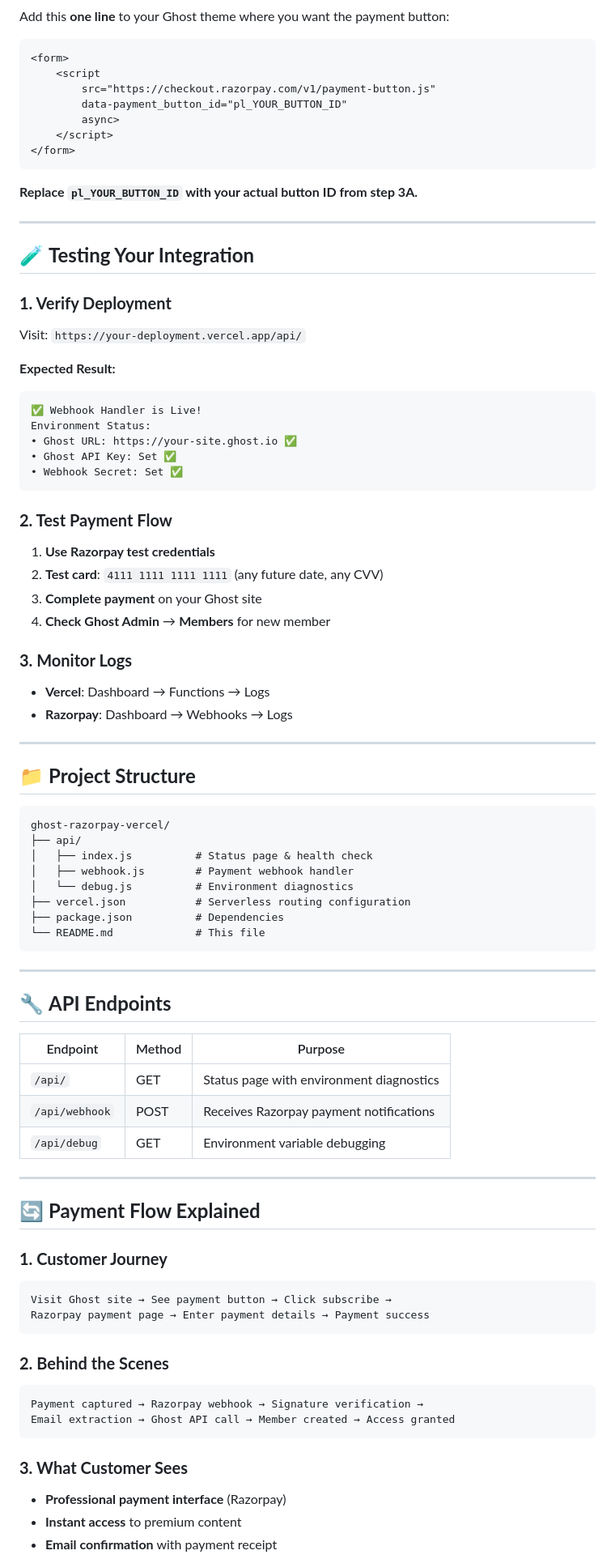
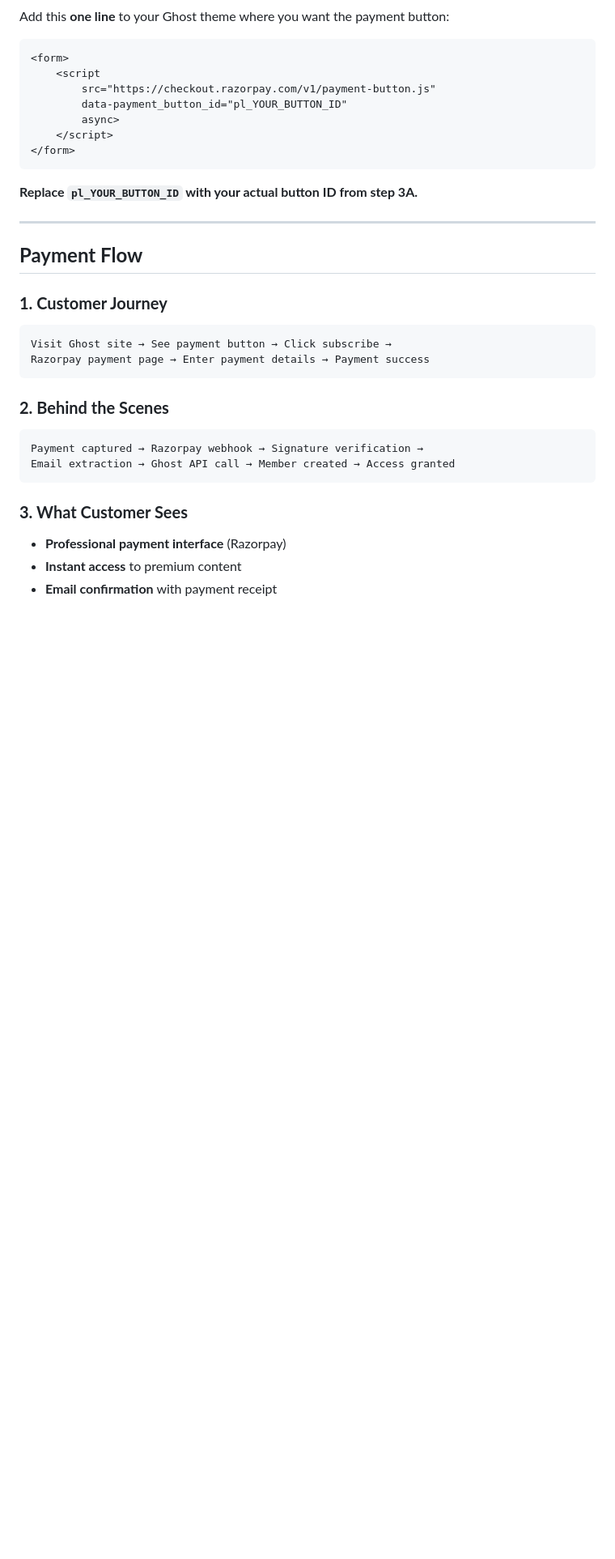
Before and after one commit to bilalashraf-razor/ghost-razorpay-vercel, a Markdown page: README.md, the part around one of its changes. Shown at 81% size. Drawn GitHub-style; blank space fills up the shorter version.

````diff
--- a/README.md
+++ b/README.md
@@ -91,58 +81,7 @@ Add this **one line** to your Ghost theme where you want the payment button:
 
 ---
 
-## 🧪 **Testing Your Integration**
-
-### **1. Verify Deployment**
-Visit: `https://your-deployment.vercel.app/api/`
-
-**Expected Result:**
-```
-✅ Webhook Handler is Live!
-Environment Status:
-• Ghost URL: https://your-site.ghost.io ✅
-• Ghost API Key: Set ✅
-• Webhook Secret: Set ✅
-```
-
-### **2. Test Payment Flow**
-1. **Use Razorpay test credentials**
-2. **Test card**: `4111 1111 1111 1111` (any future date, any CVV)
-3. **Complete payment** on your Ghost site
-4. **Check Ghost Admin** → **Members** for new member
-
-### **3. Monitor Logs**
-- **Vercel**: Dashboard → Functions → Logs
-- **Razorpay**: Dashboard → Webhooks → Logs
-
----
-
-## 📁 **Project Structure**
-
-```
-ghost-razorpay-vercel/
-├── api/
-│   ├── index.js          # Status page & health check
-│   ├── webhook.js        # Payment webhook handler
-│   └── debug.js          # Environment diagnostics
-├── vercel.json           # Serverless routing configuration
-├── package.json          # Dependencies
-└── README.md             # This file
-```
-
----
-
-## 🔧 **API Endpoints**
-
-| Endpoint | Method | Purpose |
-|----------|--------|---------|
-| `/api/` | GET | Status page with environment diagnostics |
-| `/api/webhook` | POST | Receives Razorpay payment notifications |
-| `/api/debug` | GET | Environment variable debugging |
-
----
-
-## 🔄 **Payment Flow Explained**
+## **Payment Flow**
 
 ### **1. Customer Journey**
 ```
````
Also changed, not shown: other parts of README.md (+10 -96 lines).
